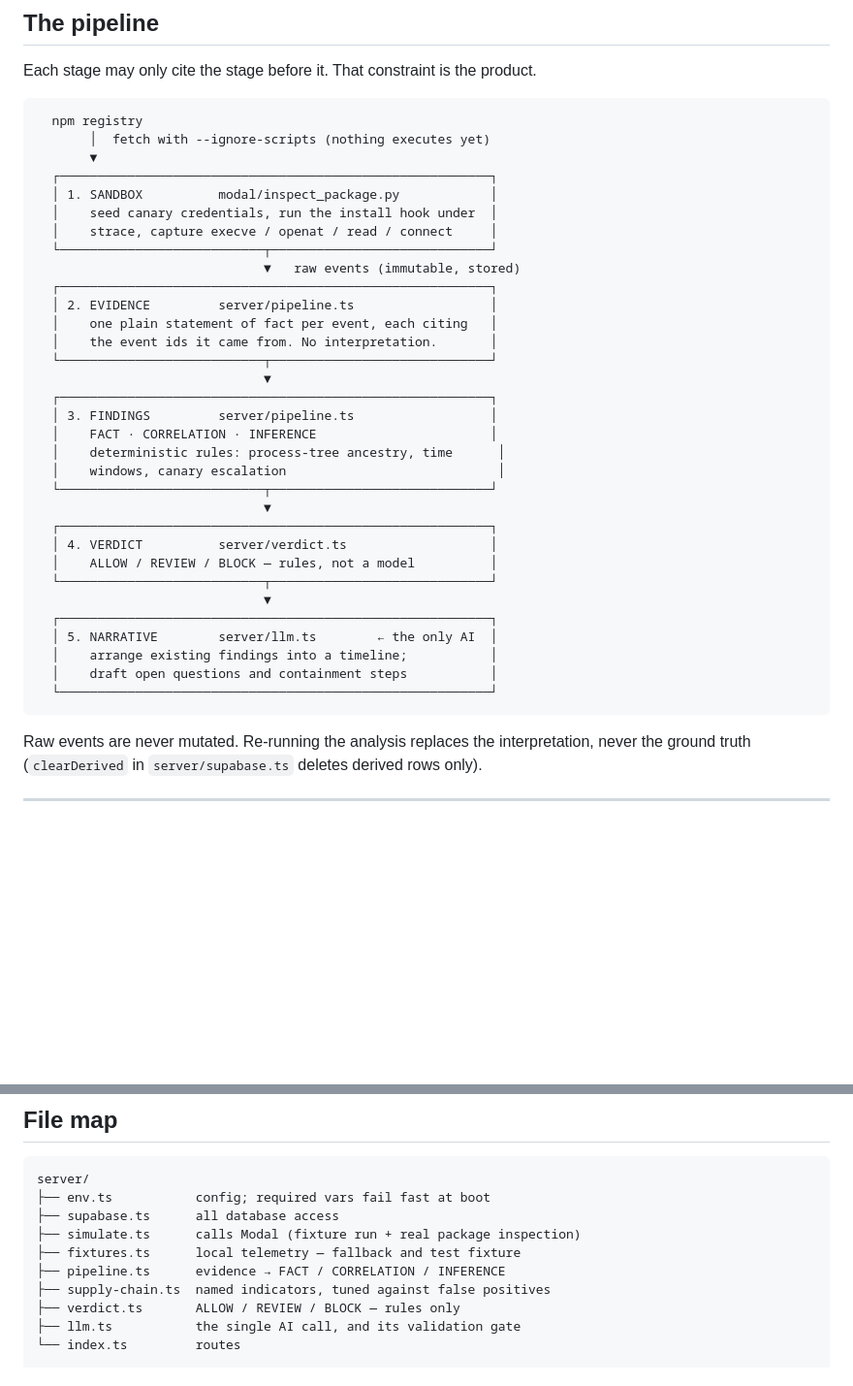
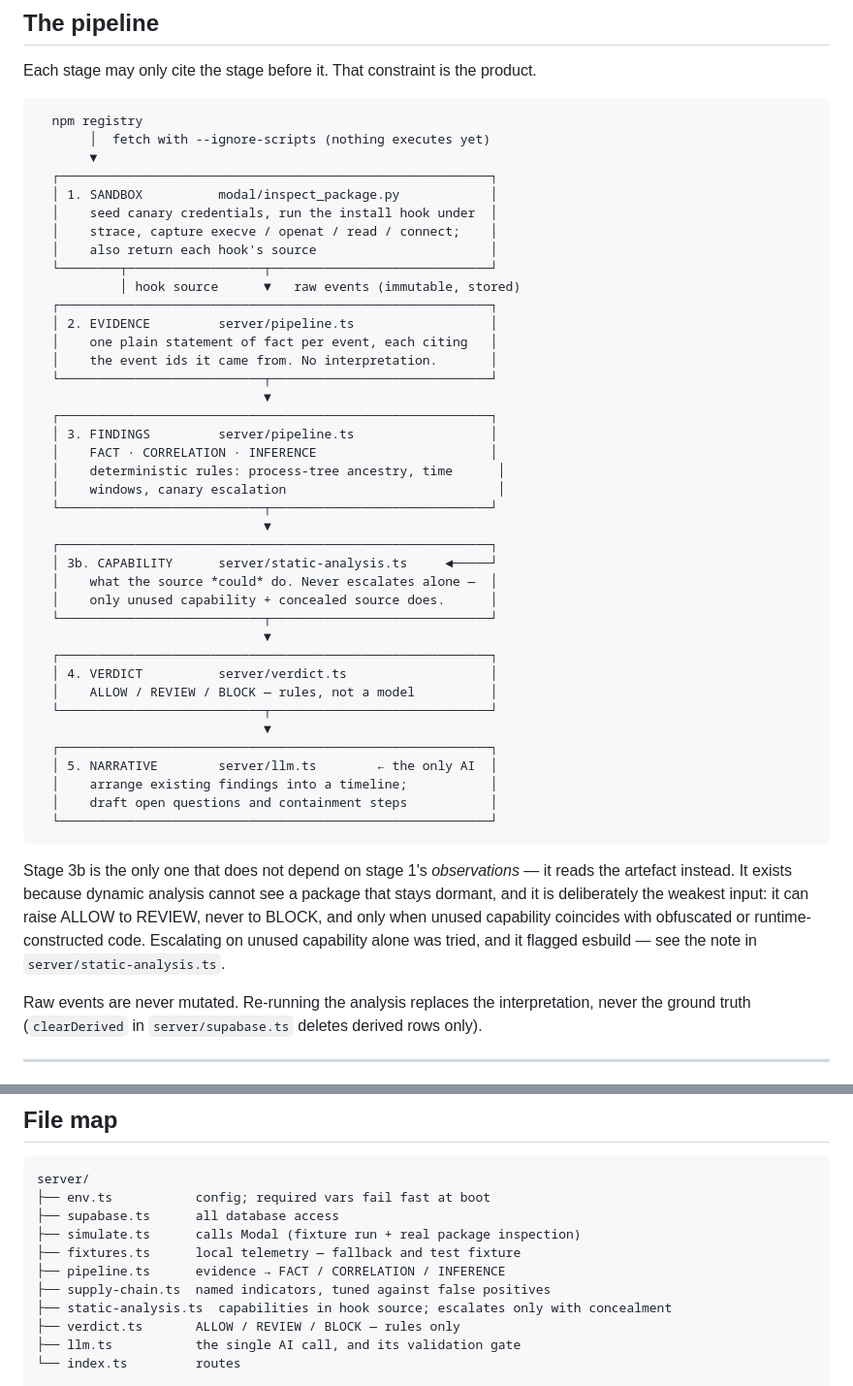
Before and after one commit to whereissam/Traceback, a Markdown page: docs/architecture.md, 2 parts joined by grey strips. Shown at 97% size. GitHub-like rendering; blank space fills up the shorter version.

````diff
--- a/docs/architecture.md
+++ b/docs/architecture.md
@@ -41,9 +41,10 @@ Each stage may only cite the stage before it. That constraint is the product.
   ┌─────────────────────────────────────────────────────────┐
   │ 1. SANDBOX          modal/inspect_package.py            │
   │    seed canary credentials, run the install hook under  │
-  │    strace, capture execve / openat / read / connect     │
-  └───────────────────────────┬─────────────────────────────┘
-                              ▼   raw events (immutable, stored)
+  │    strace, capture execve / openat / read / connect;    │
+  │    also return each hook's source                       │
+  └────────┬──────────────────┬─────────────────────────────┘
+           │ hook source      ▼   raw events (immutable, stored)
   ┌─────────────────────────────────────────────────────────┐
   │ 2. EVIDENCE         server/pipeline.ts                  │
   │    one plain statement of fact per event, each citing   │
@@ -58,6 +59,12 @@ Each stage may only cite the stage before it. That constraint is the product.
   └───────────────────────────┬─────────────────────────────┘
                               ▼
   ┌─────────────────────────────────────────────────────────┐
+  │ 3b. CAPABILITY      server/static-analysis.ts     ◄─────┘
+  │    what the source *could* do. Never escalates alone —  │
+  │    only unused capability + concealed source does.      │
+  └───────────────────────────┬─────────────────────────────┘
+                              ▼
+  ┌─────────────────────────────────────────────────────────┐
   │ 4. VERDICT          server/verdict.ts                   │
   │    ALLOW / REVIEW / BLOCK — rules, not a model          │
   └───────────────────────────┬─────────────────────────────┘
@@ -68,6 +75,14 @@ Each stage may only cite the stage before it. That constraint is the product.
   │    draft open questions and containment steps           │
   └─────────────────────────────────────────────────────────┘
 ```
+
+Stage 3b is the only one that does not depend on stage 1's _observations_ — it
+reads the artefact instead. It exists because dynamic analysis cannot see a
+package that stays dormant, and it is deliberately the weakest input: it can
+raise ALLOW to REVIEW, never to BLOCK, and only when unused capability
+coincides with obfuscated or runtime-constructed code. Escalating on unused
+capability alone was tried, and it flagged esbuild — see the note in
+`server/static-analysis.ts`.
 
 Raw events are never mutated. Re-running the analysis replaces the
 interpretation, never the ground truth (`clearDerived` in `server/supabase.ts`
@@ -244,6 +259,7 @@ server/
 ├── fixtures.ts      local telemetry — fallback and test fixture
 ├── pipeline.ts      evidence → FACT / CORRELATION / INFERENCE
 ├── supply-chain.ts  named indicators, tuned against false positives
+├── static-analysis.ts  capabilities in hook source; escalates only with concealment
 ├── verdict.ts       ALLOW / REVIEW / BLOCK — rules only
 ├── llm.ts           the single AI call, and its validation gate
 └── index.ts         routes
````
Also changed, not shown: docs/traceback/GUIDE.md (+57 -24 lines).
